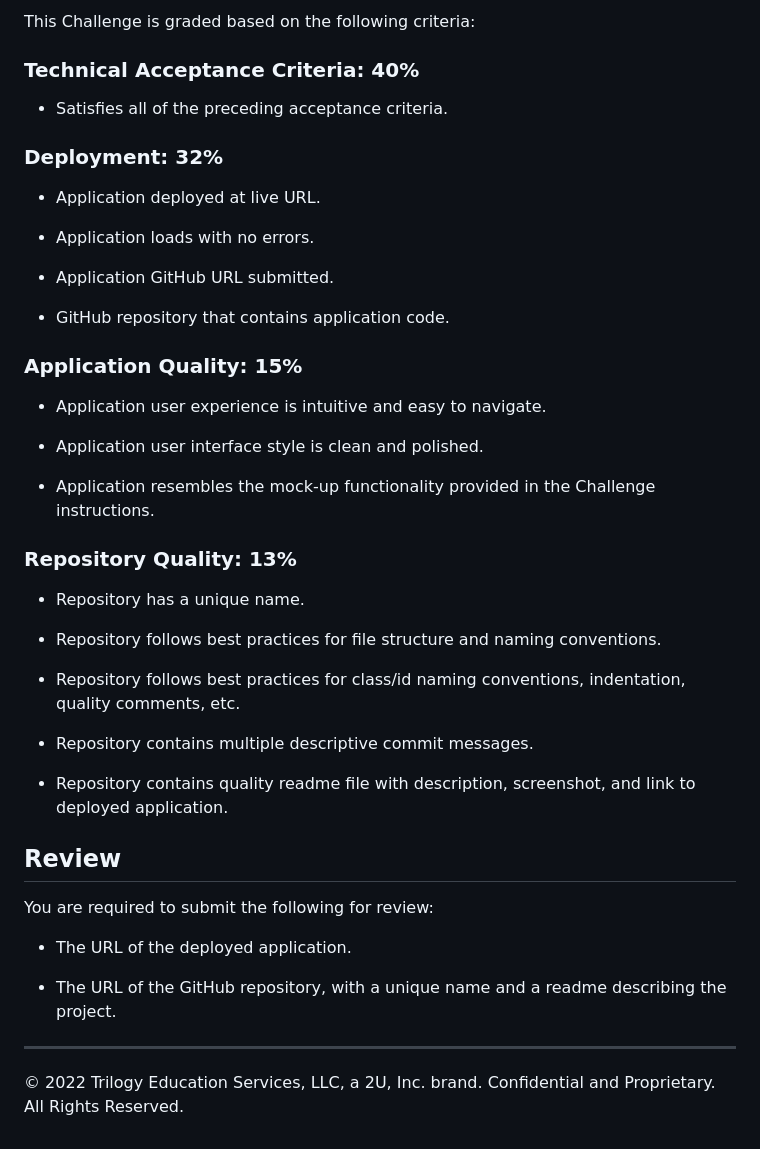
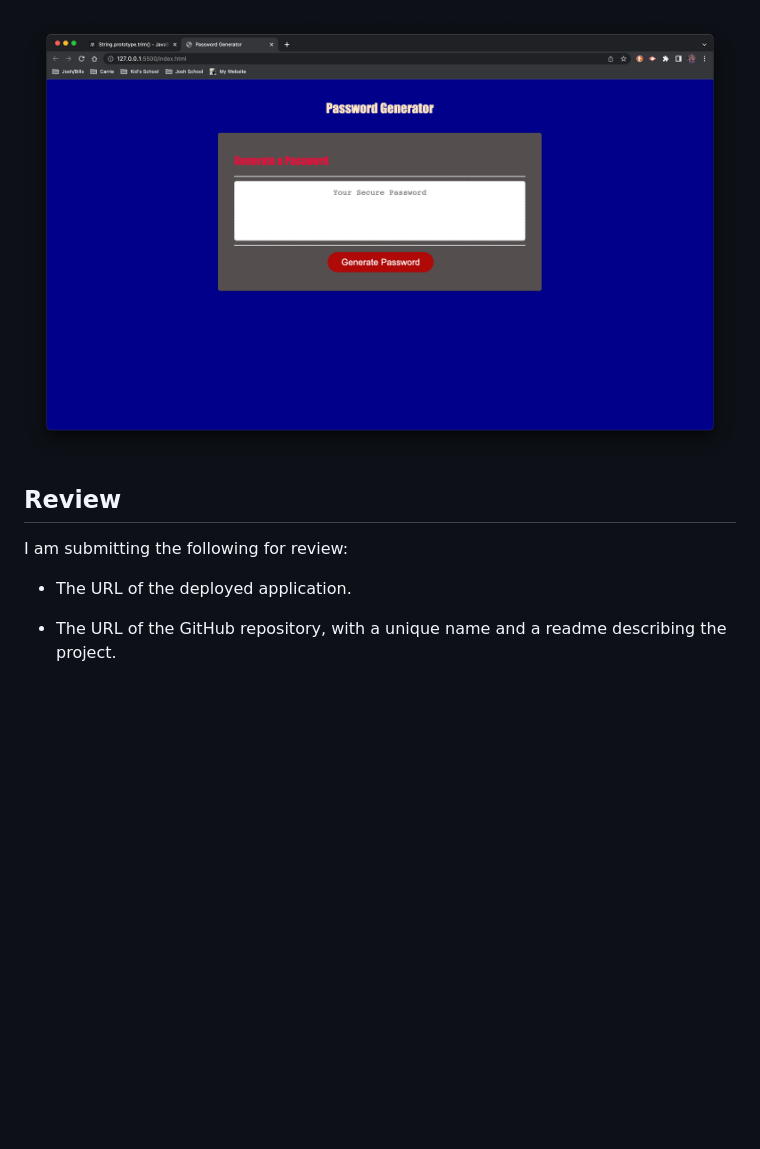
Before and after one commit to DeadEye44/Week_3, a Markdown page: README.md, the part around the change printed below. GitHub-like rendering; pictures changed too: Pass_Screenshot.png (added); blank space fills up the shorter version.

```diff
--- a/README.md
+++ b/README.md
@@ -55,46 +12,9 @@ The following image shows the web application's appearance and functionality:
-This Challenge is graded based on the following criteria:
-
-### Technical Acceptance Criteria: 40%
-
-* Satisfies all of the preceding acceptance criteria.
-
-### Deployment: 32%
-
-* Application deployed at live URL.
-
-* Application loads with no errors.
-
-* Application GitHub URL submitted.
-
-* GitHub repository that contains application code.
-
-### Application Quality: 15%
-
-* Application user experience is intuitive and easy to navigate.
-
-* Application user interface style is clean and polished.
-
-* Application resembles the mock-up functionality provided in the Challenge instructions.
-
-### Repository Quality: 13%
-
-* Repository has a unique name.
-
-* Repository follows best practices for file structure and naming conventions.
-
-* Repository follows best practices for class/id naming conventions, indentation, quality comments, etc.
-
-* Repository contains multiple descriptive commit messages.
-
-* Repository contains quality readme file with description, screenshot, and link to deployed application.
+![The Password Generator application displays a red button to "Generate Password".](Pass_Screenshot.png)
 
 ## Review
 
-You are required to submit the following for review:
+I am submitting the following for review:
 
 * The URL of the deployed application.
 
 * The URL of the GitHub repository, with a unique name and a readme describing the project.
-
-- - -
-© 2022 Trilogy Education Services, LLC, a 2U, Inc. brand. Confidential and Proprietary. All Rights Reserved.
```
Also changed, not shown: other parts of README.md (+2 -45 lines).
